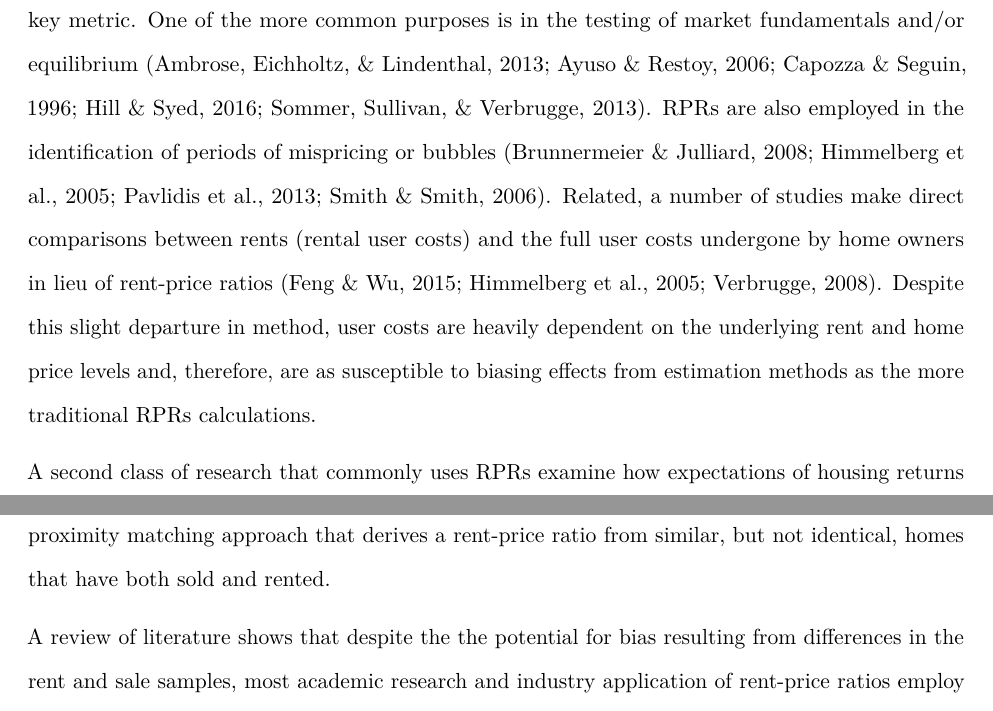
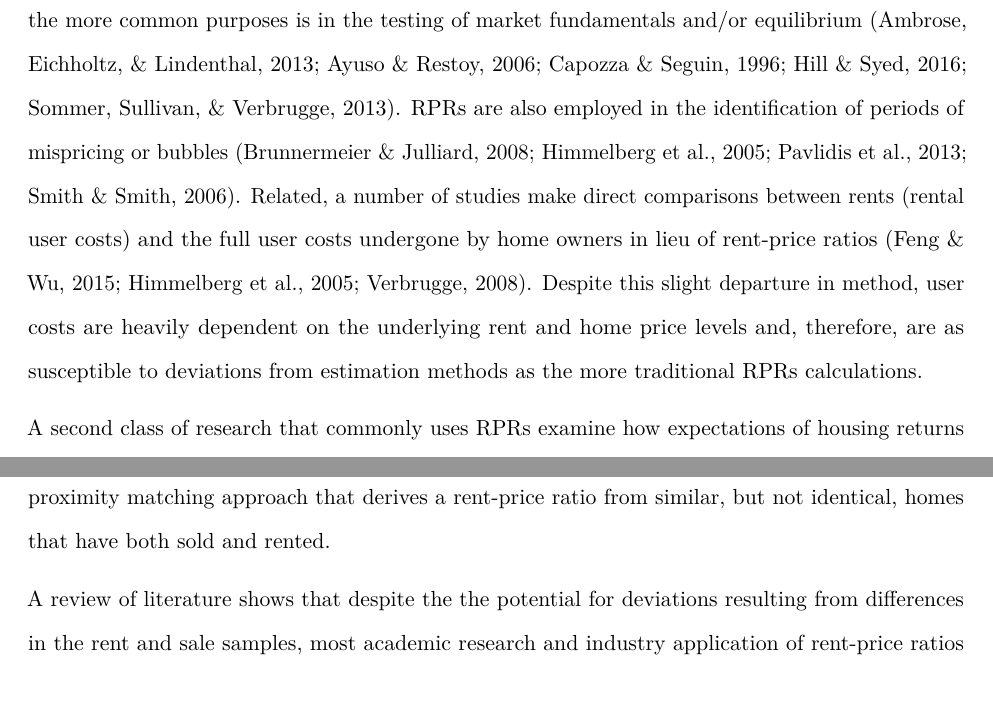
Before and after one commit to andykrause/rentPriceRatios, an R Markdown document (papers/prmc/rpr_comparison_paper.Rmd): two parts of pages 3 and 4 of 27, joined at a grey line, cut so that both start at the same text. Rendered offline with R 4.5, knitr and Pandoc, then LaTeX, with nearby package versions.

Commit message:
JHR: Update to Existing Research

```diff
--- a/papers/prmc/rpr_comparison_paper.Rmd
+++ b/papers/prmc/rpr_comparison_paper.Rmd
@@ -40,5 +40,5 @@ Depending on the discipline or use, the relationship between rents and prices ma
 
-A diverse collection of housing research utilizes rent-price ratios (RPRs) or their reciprocal as a key metric. One of the more common purposes is in the testing of market fundamentals and/or equilibrium [@capozza1996expectations; @ayuso2006house; @ambrose2013house; @sommer2013equilibrium; @Hill2016].  RPRs are also employed in the identification of periods of mispricing or bubbles [@Himmelberg2005; @smith2006bubble; @brunnermeier2008money; @pavlidis2013episodes]. Related, a number of studies make direct comparisons between rents (rental user costs) and the full user costs undergone by home owners in lieu of rent-price ratios [@Himmelberg2005; @verbrugge2008puzzling; @feng2015bubble]. Despite this slight departure in method, user costs are heavily dependent on the underlying rent and home price levels and, therefore, are as susceptible to biasing effects from estimation methods as the more traditional RPRs calculations.
+A diverse collection of housing research utilizes rent-price ratios (RPRs) as a key metric. One of the more common purposes is in the testing of market fundamentals and/or equilibrium [@capozza1996expectations; @ayuso2006house; @ambrose2013house; @sommer2013equilibrium; @Hill2016].  RPRs are also employed in the identification of periods of mispricing or bubbles [@Himmelberg2005; @smith2006bubble; @brunnermeier2008money; @pavlidis2013episodes]. Related, a number of studies make direct comparisons between rents (rental user costs) and the full user costs undergone by home owners in lieu of rent-price ratios [@Himmelberg2005; @verbrugge2008puzzling; @feng2015bubble]. Despite this slight departure in method, user costs are heavily dependent on the underlying rent and home price levels and, therefore, are as susceptible to deviations from estimation methods as the more traditional RPRs calculations.
 
 A second class of research that commonly uses RPRs examine how expectations of housing returns and/or future capital appreciation can impact market decisions [@hwang2006dividend; @gelain2014house; @hattapoglu2014dependency; @engsted2015predicting].  Finally, rent-price ratios are also occasionally used as independent or explanatory variables in peripherally-related studies explaining mortgage supply [@goetzmann2012subprime], house prices levels [@hwang2006economic] and spatial arbitrage opportunities [@glaeser2007arbitrage].
 
@@ -50,7 +50,7 @@ The hedonic imputation method utilizes hedonic price models of rents and sale pr
 
 Direct matching involves matching rents and sale prices from the same or similar homes. Bracke's [-@bracke2015house] work in London uses direct matches of homes that have both sold and rented.  To avoid issues of changes in market prices over time, he limits the matches to those within six months of each other.  Leveraging the unique Chonsei system in Korea, Hwang et al. [-@hwang2006dividend] are able to directly observe rental and sales prices of apartments in Seoul to analyze `dividend-price ratios' (rent-price ratios).  Due to a limited number of perfectly matched pairs, Smith and Smith [-@smith2006bubble] opt for a proximity matching approach that derives a rent-price ratio from similar, but not identical, homes that have both sold and rented.
 
-A review of literature shows that despite the the potential for bias resulting from differences in the rent and sale samples, most academic research and industry application of rent-price ratios employ an index-based approach.  Recently, more complex methods such as the hedonic imputation and direct matching approaches have been presented and tested; however, no comparison to date shows the level of difference in estimates, if any, that exists between the choice of estimation method.
+A review of literature shows that despite the the potential for deviations resulting from differences in the rent and sale samples, most academic research and industry application of rent-price ratios employ an index-based approach.  Recently, more complex methods such as the hedonic imputation and direct matching approaches have been presented and tested; however, no comparison to date shows the level of difference in estimates, if any, that exists between the choice of estimation method.
 
 ## Estimating Rent-Price Ratios
 
```
Also changed, not shown: papers/prmc/rpr_comparison_paper.Rmd (2 more changed lines).
